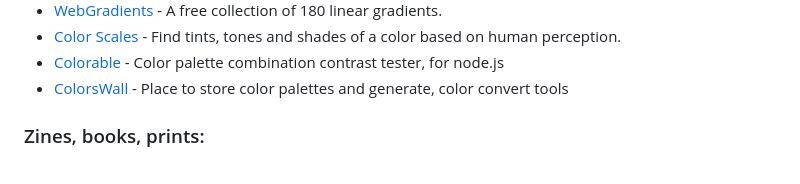
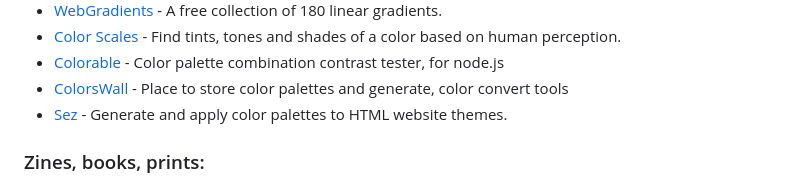
Before and after one commit to everestpipkin/tools-list, a Markdown page: README.md, the part around the change. Rendered like a GitHub page.

Commit message:
Add Sez to Colors
## Description

This pull request adds **Sez** to the "Colors" category.

**Sez** is a free online tool that enables developers and designers to upload HTML website themes, generate, preview, and apply color palettes without using an editor or IDE.

Resource:
https://sez.c-sharptutorial.com/

```diff
--- a/README.md
+++ b/README.md
@@ -740,6 +740,7 @@ Tools for picking, analyzing, or seeing colors.
 *   [Color Scales](http://www.colorscales.com/en/start) - Find tints, tones and shades of a color based on human perception.
 *   [Colorable](https://jxnblk.github.io/colorable/) - Color palette combination contrast tester, for node.js
 *   [ColorsWall](https://colorswall.com/) - Place to store color palettes and generate, color convert tools
+*   [Sez](https://sez.c-sharptutorial.com/) - Generate and apply color palettes to HTML website themes.
 
 
 <a name="Zines-books-prints"></a>
```
